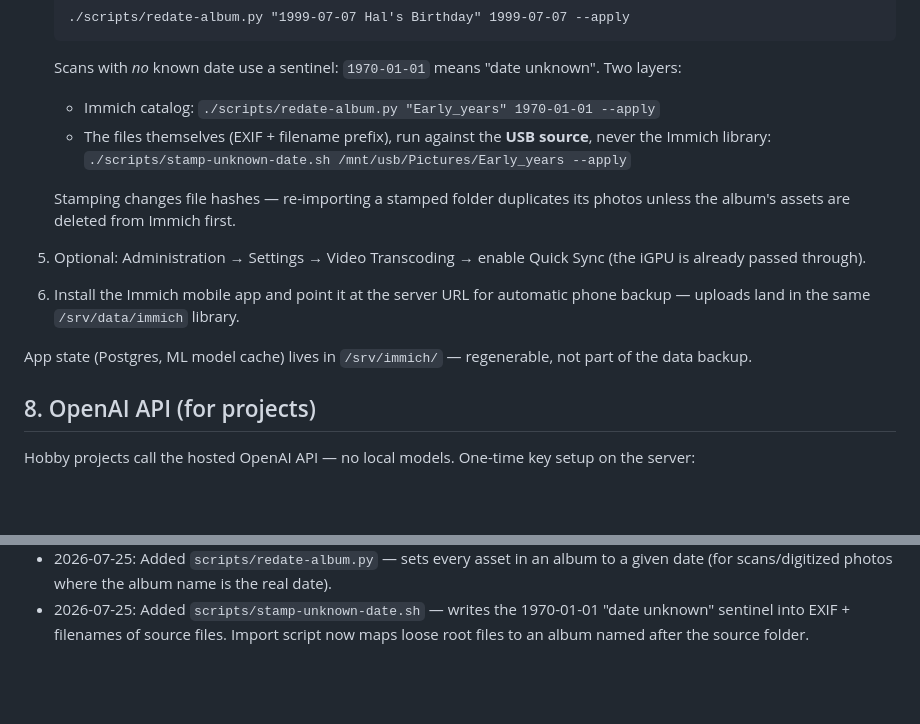
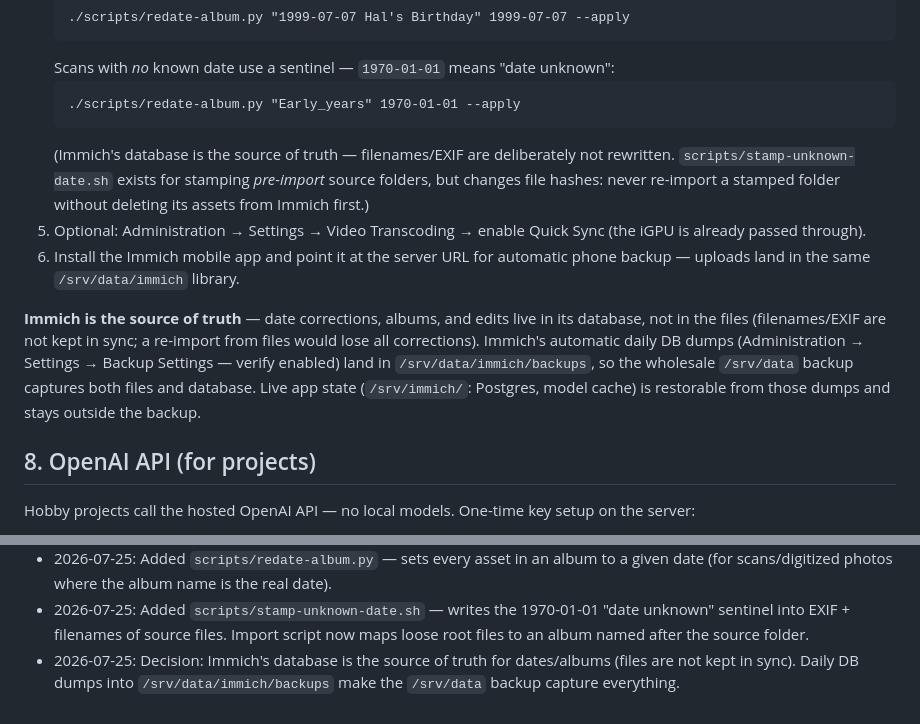
Before and after one commit to bllllent/machineSetup, a Markdown page: README.md, 2 parts joined by grey strips. GitHub-like rendering; blank space fills up the shorter version.

Commit message:
Document Immich DB as source of truth; DB dumps covered by data backup
Co-Authored-By: Claude Fable 5 <noreply@anthropic.com>

````diff
--- a/README.md
+++ b/README.md
@@ -121,15 +121,15 @@ Then in the web UI at `http://<server-ip>:2283`:
    ```
    ./scripts/redate-album.py "1999-07-07 Hal's Birthday" 1999-07-07 --apply
    ```
-   Scans with *no* known date use a sentinel: `1970-01-01` means "date unknown". Two layers:
-   - Immich catalog: `./scripts/redate-album.py "Early_years" 1970-01-01 --apply`
-   - The files themselves (EXIF + filename prefix), run against the **USB source**, never the Immich library: `./scripts/stamp-unknown-date.sh /mnt/usb/Pictures/Early_years --apply`
-
-   Stamping changes file hashes — re-importing a stamped folder duplicates its photos unless the album's assets are deleted from Immich first.
+   Scans with *no* known date use a sentinel — `1970-01-01` means "date unknown":
+   ```
+   ./scripts/redate-album.py "Early_years" 1970-01-01 --apply
+   ```
+   (Immich's database is the source of truth — filenames/EXIF are deliberately not rewritten. `scripts/stamp-unknown-date.sh` exists for stamping *pre-import* source folders, but changes file hashes: never re-import a stamped folder without deleting its assets from Immich first.)
 5. Optional: Administration → Settings → Video Transcoding → enable Quick Sync (the iGPU is already passed through).
 6. Install the Immich mobile app and point it at the server URL for automatic phone backup — uploads land in the same `/srv/data/immich` library.
 
-App state (Postgres, ML model cache) lives in `/srv/immich/` — regenerable, not part of the data backup.
+**Immich is the source of truth** — date corrections, albums, and edits live in its database, not in the files (filenames/EXIF are not kept in sync; a re-import from files would lose all corrections). Immich's automatic daily DB dumps (Administration → Settings → Backup Settings — verify enabled) land in `/srv/data/immich/backups`, so the wholesale `/srv/data` backup captures both files and database. Live app state (`/srv/immich/`: Postgres, model cache) is restorable from those dumps and stays outside the backup.
 
 ## 8. OpenAI API (for projects)
 
@@ -158,3 +158,4 @@ An Ollama + Open WebUI stack was briefly added, then dropped in favor of the hos
 - 2026-07-22: Added `scripts/fix-dates-from-filenames.py` — corrects Immich dates for old videos with no creation metadata, using `YYYY_MM_DD_HHMM` filenames as ground truth.
 - 2026-07-25: Added `scripts/redate-album.py` — sets every asset in an album to a given date (for scans/digitized photos where the album name is the real date).
 - 2026-07-25: Added `scripts/stamp-unknown-date.sh` — writes the 1970-01-01 "date unknown" sentinel into EXIF + filenames of source files. Import script now maps loose root files to an album named after the source folder.
+- 2026-07-25: Decision: Immich's database is the source of truth for dates/albums (files are not kept in sync). Daily DB dumps into `/srv/data/immich/backups` make the `/srv/data` backup capture everything.
````
